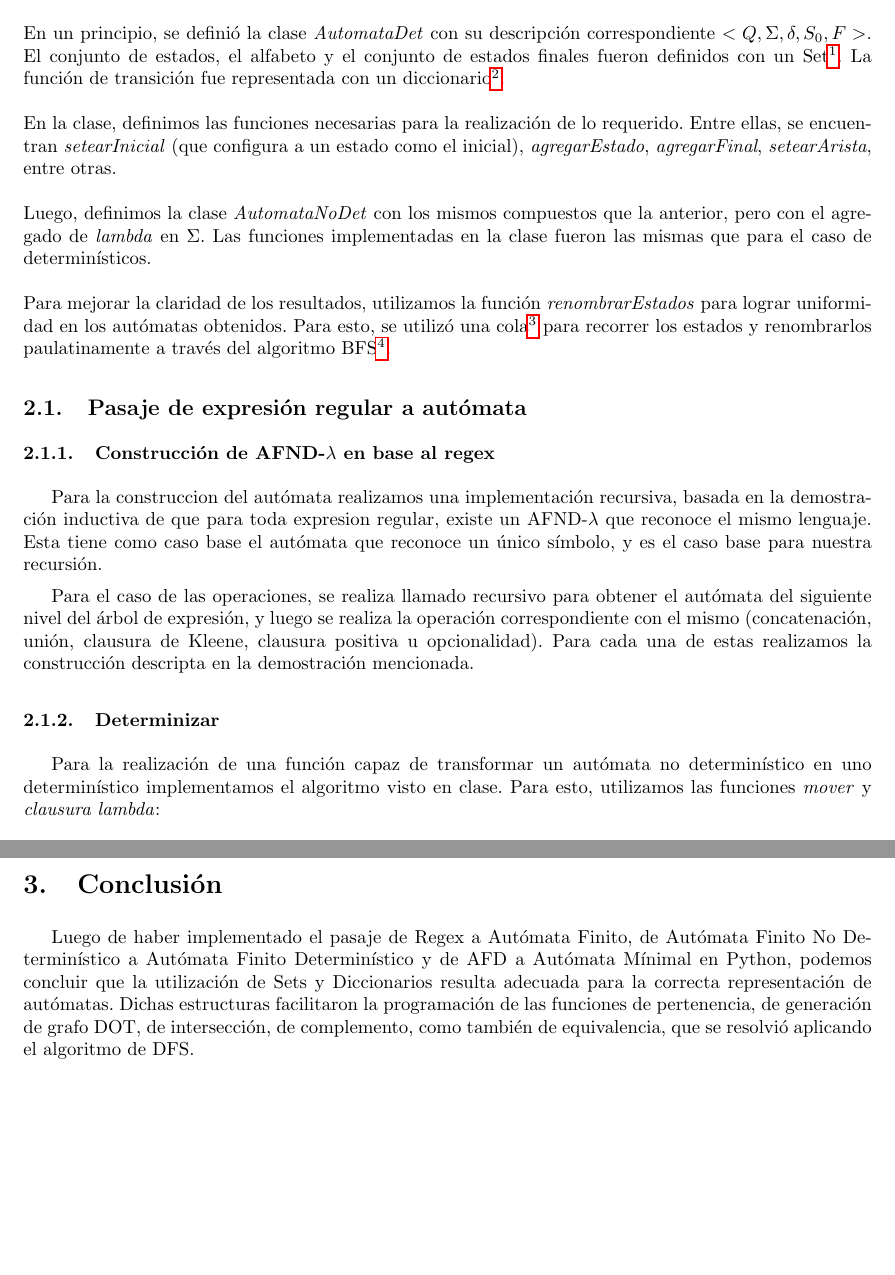
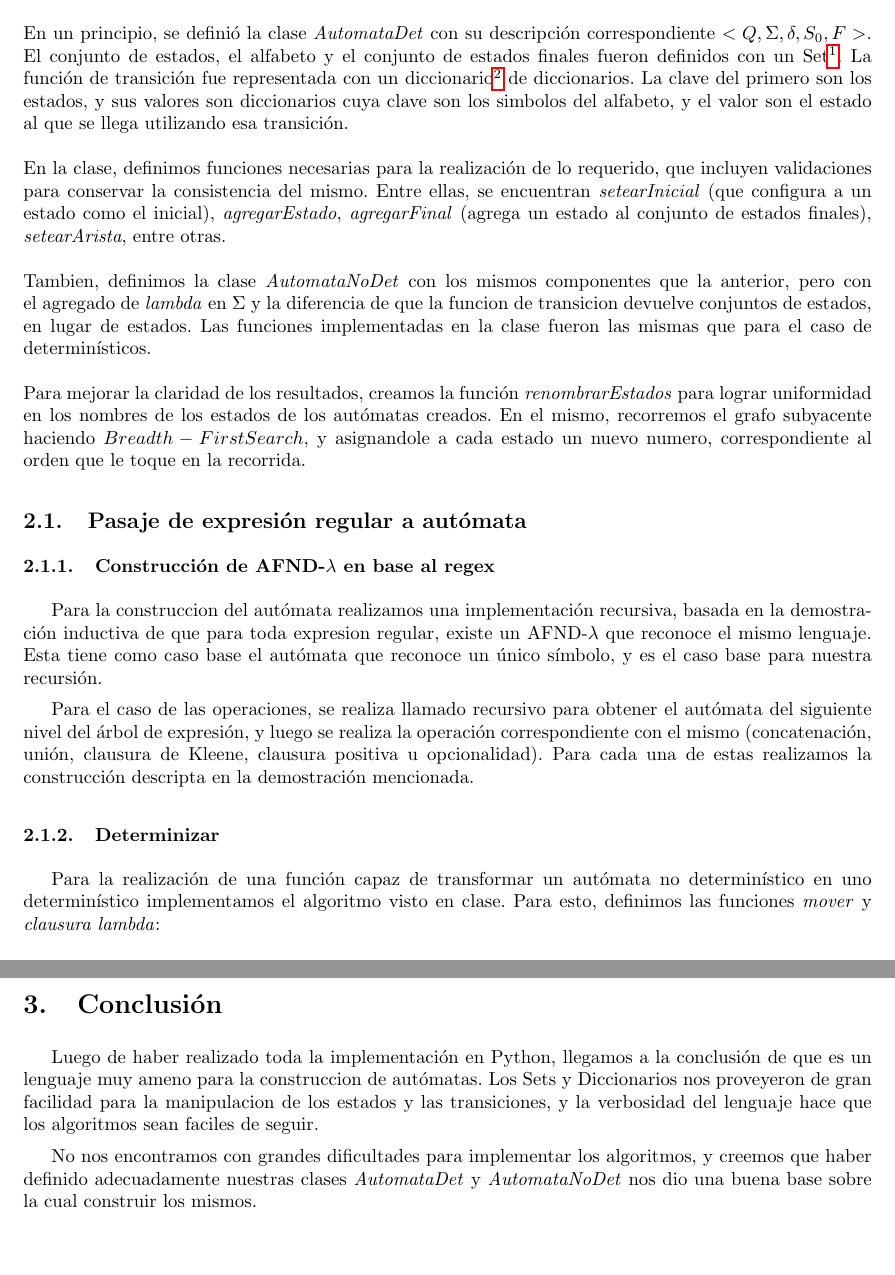
Before and after one commit to sizcovich/Tleng, a LaTeX document (TP1/informe/informe.tex): two parts of pages 4 and 7 of 7, joined at a grey line, cut so that both start at the same text. Compiled offline with pdfLaTeX.

Commit message:
Informe terminado

```diff
--- a/TP1/informe/informe.tex
+++ b/TP1/informe/informe.tex
@@ -154,13 +154,13 @@ En lo que sigue, explicaremos detalles de la implementación.
 
 En primer lugar, debimos definir los autómatas. Para esto, creamos una clase para los autómatas determinísticos y otra para el caso de autómatas no determinísticos.\\
 \newline
-En un principio, se definió la clase \textit{AutomataDet} con su descripción correspondiente $<Q, \Sigma, \delta, S_0, F>$. El conjunto de estados, el alfabeto y el conjunto de estados finales fueron definidos con un Set\footnote{https://docs.python.org/2/library/sets.html}. La función de transición fue representada con un diccionario\footnote{https://docs.python.org/2/tutorial/datastructures.html\#dictionaries}.\\
+En un principio, se definió la clase \textit{AutomataDet} con su descripción correspondiente $<Q, \Sigma, \delta, S_0, F>$. El conjunto de estados, el alfabeto y el conjunto de estados finales fueron definidos con un Set\footnote{https://docs.python.org/2/library/sets.html}. La función de transición fue representada con un diccionario\footnote{https://docs.python.org/2/tutorial/datastructures.html\#dictionaries} de diccionarios. La clave del primero son los estados, y sus valores son diccionarios cuya clave son los simbolos del alfabeto, y el valor son el estado al que se llega utilizando esa transición.\\
 \newline
-En la clase, definimos las funciones necesarias para la realización de lo requerido. Entre ellas, se encuentran \textit{setearInicial} (que configura a un estado como el inicial), \textit{agregarEstado}, \textit{agregarFinal}, \textit{setearArista}, entre otras.\\
+En la clase, definimos funciones necesarias para la realización de lo requerido, que incluyen validaciones para conservar la consistencia del mismo. Entre ellas, se encuentran \textit{setearInicial} (que configura a un estado como el inicial), \textit{agregarEstado}, \textit{agregarFinal} (agrega un estado al conjunto de estados finales), \textit{setearArista}, entre otras.\\
 \newline
-Luego, definimos la clase \textit{AutomataNoDet} con los mismos compuestos que la anterior, pero con el agregado de \textit{lambda} en $\Sigma$. Las funciones implementadas en la clase fueron las mismas que para el caso de determinísticos.\\
+Tambien, definimos la clase \textit{AutomataNoDet} con los mismos componentes que la anterior, pero con el agregado de \textit{lambda} en $\Sigma$ y la diferencia de que la funcion de transicion devuelve conjuntos de estados, en lugar de estados. Las funciones implementadas en la clase fueron las mismas que para el caso de determinísticos.\\
 \newline
-Para mejorar la claridad de los resultados, utilizamos la función \textit{renombrarEstados} para lograr uniformidad en los autómatas obtenidos. Para esto, se utilizó una cola\footnote{https://docs.python.org/2/library/queue.html} para recorrer los estados y renombrarlos paulatinamente a través del algoritmo BFS\footnote{http://web.cse.ohio-state.edu/~gurari/course/cis680/cis680Ch14.html\#QQ1-46-92}.
+Para mejorar la claridad de los resultados, creamos la función \textit{renombrarEstados} para lograr uniformidad en los nombres de los estados de los autómatas creados. En el mismo, recorremos el grafo subyacente haciendo $Breadth-First Search$, y asignandole a cada estado un nuevo numero, correspondiente al orden que le toque en la recorrida.
 
 \subsection{Pasaje de expresión regular a autómata}
 
@@ -172,7 +172,7 @@ Para el caso de las operaciones, se realiza llamado recursivo para obtener el au
 
 \subsubsection{Determinizar}
 
-Para la realización de una función capaz de transformar un autómata no determinístico en uno determinístico implementamos el algoritmo visto en clase. Para esto, utilizamos las funciones \textit{mover} y \textit{clausura lambda}:
+Para la realización de una función capaz de transformar un autómata no determinístico en uno determinístico implementamos el algoritmo visto en clase. Para esto, definimos las funciones \textit{mover} y \textit{clausura lambda}:
 \begin{itemize}
 \item La función \textit{mover} toma un símbolo y un conjunto de estados. En primer lugar, crea un conjunto con todos los estados a los que se llega partiendo de un estado del conjunto inicial y moviéndose por una transición del símbolo pasado por parámetro. Luego, calcula la \textit{clausuraLambda} de cada uno de los estados del conjunto resultante.
 \item La función \textit{clausuraLambda} devuelve todos los estados a los que se puede llegar partiendo de uno determinado y moviéndose por transiciones \textit{lambda}. Esto es:
@@ -235,7 +235,10 @@ Por último, verificamos que el lenguaje que esta intersección reconocía sea v
 
 \newpage
 \section{Conclusión}
-Luego de haber implementado el pasaje de Regex a Autómata Finito, de Autómata Finito No Determinístico a Autómata Finito Determinístico y de AFD a Autómata Mínimal en Python, podemos concluir que la utilización de Sets y Diccionarios resulta adecuada para la correcta representación de autómatas. Dichas estructuras facilitaron la programación de las funciones de pertenencia, de generación de grafo DOT, de intersección, de complemento, como también de equivalencia, que se resolvió aplicando el algoritmo de DFS.
+
+Luego de haber realizado toda la implementación en Python, llegamos a la conclusión de que es un lenguaje muy ameno para la construccion de autómatas. Los Sets y Diccionarios nos proveyeron de gran facilidad para la manipulacion de los estados y las transiciones, y la verbosidad del lenguaje hace que los algoritmos sean faciles de seguir.
+
+No nos encontramos con grandes dificultades para implementar los algoritmos, y creemos que haber definido adecuadamente nuestras clases \textit{AutomataDet} y \textit{AutomataNoDet} nos dio una buena base sobre la cual construir los mismos.
 
 
 \end{document}
```
Also changed, not shown: TP1/informe/informe.tex (2 more changed lines), 1 other file.
